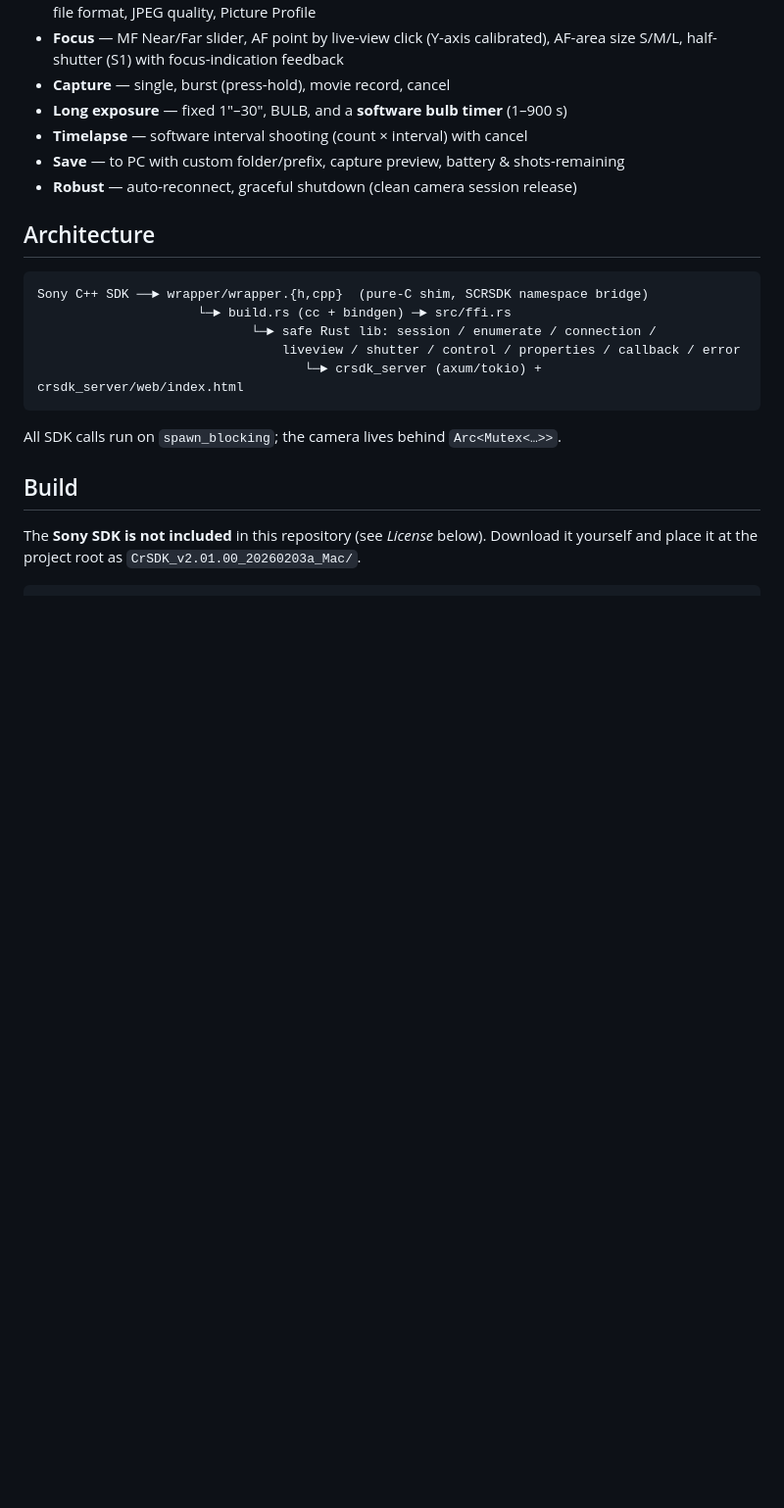
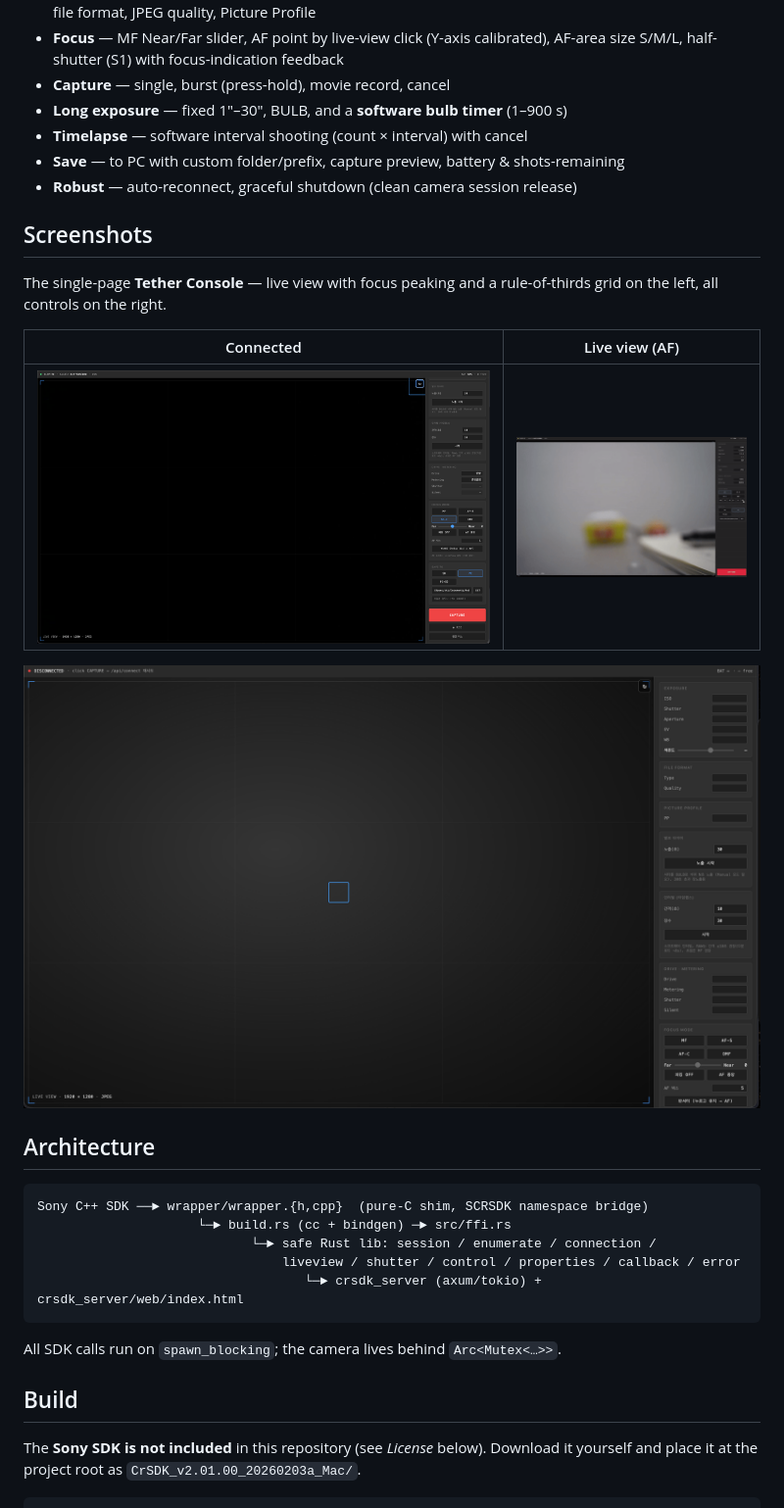
Before and after one commit to SpaceDLFactory/CRSDK_CameraServer, a Markdown page: README.md, the part around the change. Shown at 98% size. GitHub-like rendering; pictures changed too: gallery/ui-connected.png (added), gallery/ui-disconnected.png (added), gallery/ui-liveview.png (added); blank space fills up the shorter version.

```diff
--- a/README.md
+++ b/README.md
@@ -25,6 +25,17 @@ live view, and long-exposure/timelapse from any browser on your phone or PC.
 - **Timelapse** — software interval shooting (count × interval) with cancel
 - **Save** — to PC with custom folder/prefix, capture preview, battery & shots-remaining
 - **Robust** — auto-reconnect, graceful shutdown (clean camera session release)
+
+## Screenshots
+
+The single-page **Tether Console** — live view with focus peaking and a rule-of-thirds
+grid on the left, all controls on the right.
+
+| Connected | Live view (AF) |
+|---|---|
+| ![connected UI](gallery/ui-connected.png) | ![live view](gallery/ui-liveview.png) |
+
+![full UI, disconnected](gallery/ui-disconnected.png)
 
 ## Architecture
 
```
Also changed, not shown: README.ko.md (+11 -0 lines).
